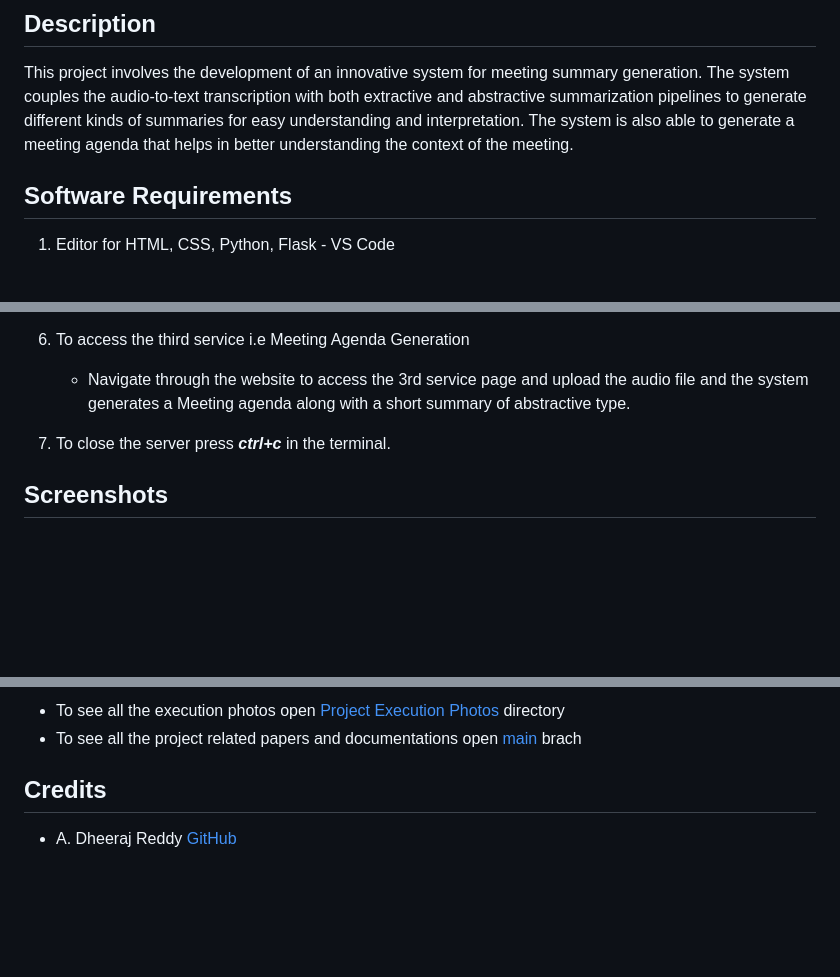
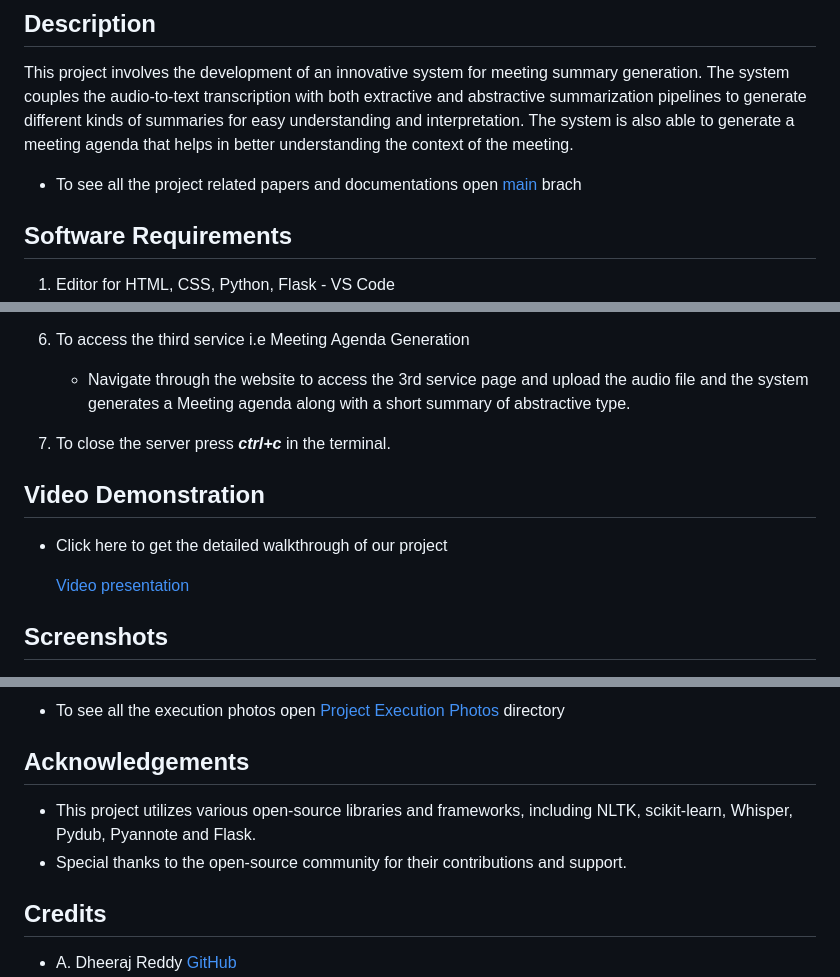
Before and after one commit to dheeraj2804/Business-Meeting-Summary-Generation, a Markdown page: README.md, 3 parts joined by grey strips. Drawn GitHub-style; blank space fills up the shorter version.

```diff
--- a/README.md
+++ b/README.md
@@ -5,6 +5,8 @@
 ## Description
 
 This project involves the development of an innovative system for meeting summary generation. The system couples the audio-to-text transcription with both extractive and abstractive summarization pipelines to generate different kinds of summaries for easy understanding and interpretation. The system is also able to generate a meeting agenda that helps in better understanding the context of the meeting.
+* To see all the project related papers and documentations open [main](https://github.com/dheeraj2804/Business-Meeting-Summary-Generation/tree/main) brach
+
 ## Software Requirements
 
 1. Editor for HTML, CSS, Python, Flask - VS Code
@@ -113,6 +115,12 @@ pip install pyannote.audio
 
 7. To close the server press ***ctrl+c*** in the terminal.
 
+## Video Demonstration
+* Click here to get the detailed walkthrough of our project
+
+  [Video presentation](https://drive.google.com/file/d/1wTtanVUsArr7Gx1a0UxleK24MX03uTkG/view?usp=sharing)
+
+
 ## Screenshots
 1. Main page
 ![Main_Page.jpg](https://github.com/dheeraj2804/Business-Meeting-Summary-Generation/blob/master/Project%20Execution%20Screenshots/UI1.png)
@@ -141,7 +149,13 @@ pip install pyannote.audio
 
 
 * To see all the execution photos open [Project Execution Photos](https://github.com/dheeraj2804/Business-Meeting-Summary-Generation/tree/master/Project%20Execution%20Screenshots) directory
-* To see all the project related papers and documentations open [main](https://github.com/dheeraj2804/Business-Meeting-Summary-Generation/tree/main) brach
+
+
+## Acknowledgements
+
+* This project utilizes various open-source libraries and frameworks, including NLTK, scikit-learn, Whisper, Pydub, Pyannote and Flask.
+* Special thanks to the open-source community for their contributions and support.
+
 
 ## Credits
 
```
